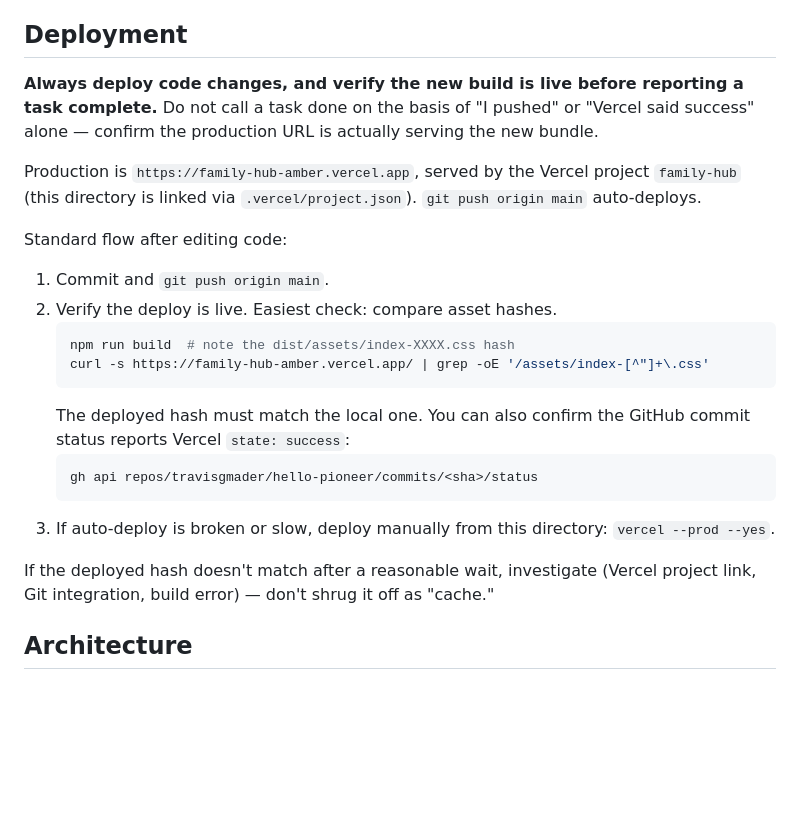
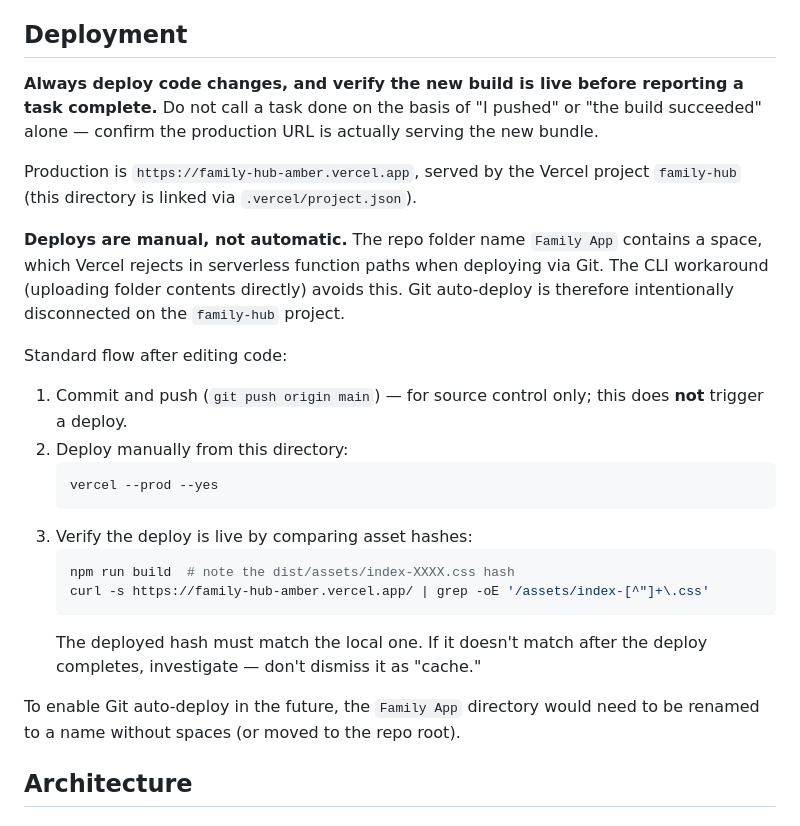
Before and after one commit to travisgmader/hello-pioneer, a Markdown page: Family App/CLAUDE.md, the part around the change. Drawn GitHub-style; blank space fills up the shorter version.

Commit message:
Correct deploy docs: manual via vercel --prod, not git auto-deploy
The "Family App" folder name has a space, which Vercel rejects in
serverless function paths when deploying via Git. CLI deploys upload
folder contents directly and avoid this. Auto-deploy is disabled.

Co-Authored-By: Claude Opus 4.7 <noreply@anthropic.com>

````diff
--- a/Family App/CLAUDE.md
+++ b/Family App/CLAUDE.md
@@ -17,24 +17,26 @@ Playwright tests run against `https://family-hub-amber.vercel.app`. A saved Goog
 
 ## Deployment
 
-**Always deploy code changes, and verify the new build is live before reporting a task complete.** Do not call a task done on the basis of "I pushed" or "Vercel said success" alone — confirm the production URL is actually serving the new bundle.
+**Always deploy code changes, and verify the new build is live before reporting a task complete.** Do not call a task done on the basis of "I pushed" or "the build succeeded" alone — confirm the production URL is actually serving the new bundle.
 
-Production is `https://family-hub-amber.vercel.app`, served by the Vercel project `family-hub` (this directory is linked via `.vercel/project.json`). `git push origin main` auto-deploys.
+Production is `https://family-hub-amber.vercel.app`, served by the Vercel project `family-hub` (this directory is linked via `.vercel/project.json`).
+
+**Deploys are manual, not automatic.** The repo folder name `Family App` contains a space, which Vercel rejects in serverless function paths when deploying via Git. The CLI workaround (uploading folder contents directly) avoids this. Git auto-deploy is therefore intentionally disconnected on the `family-hub` project.
 
 Standard flow after editing code:
-1. Commit and `git push origin main`.
-2. Verify the deploy is live. Easiest check: compare asset hashes.
+1. Commit and push (`git push origin main`) — for source control only; this does **not** trigger a deploy.
+2. Deploy manually from this directory:
+   ```bash
+   vercel --prod --yes
+   ```
+3. Verify the deploy is live by comparing asset hashes:
    ```bash
    npm run build  # note the dist/assets/index-XXXX.css hash
    curl -s https://family-hub-amber.vercel.app/ | grep -oE '/assets/index-[^"]+\.css'
    ```
-   The deployed hash must match the local one. You can also confirm the GitHub commit status reports Vercel `state: success`:
-   ```bash
-   gh api repos/travisgmader/hello-pioneer/commits/<sha>/status
-   ```
-3. If auto-deploy is broken or slow, deploy manually from this directory: `vercel --prod --yes`.
+   The deployed hash must match the local one. If it doesn't match after the deploy completes, investigate — don't dismiss it as "cache."
 
-If the deployed hash doesn't match after a reasonable wait, investigate (Vercel project link, Git integration, build error) — don't shrug it off as "cache."
+To enable Git auto-deploy in the future, the `Family App` directory would need to be renamed to a name without spaces (or moved to the repo root).
 
 ## Architecture
 
````
